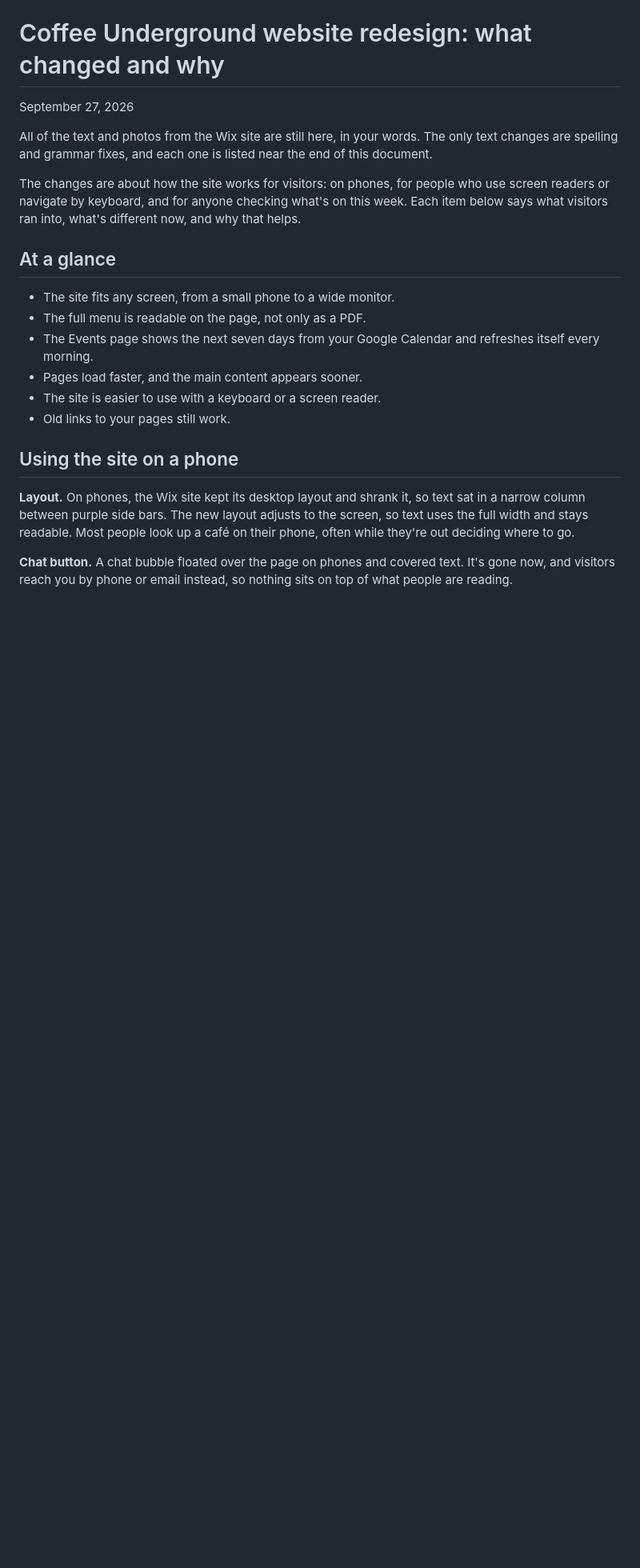
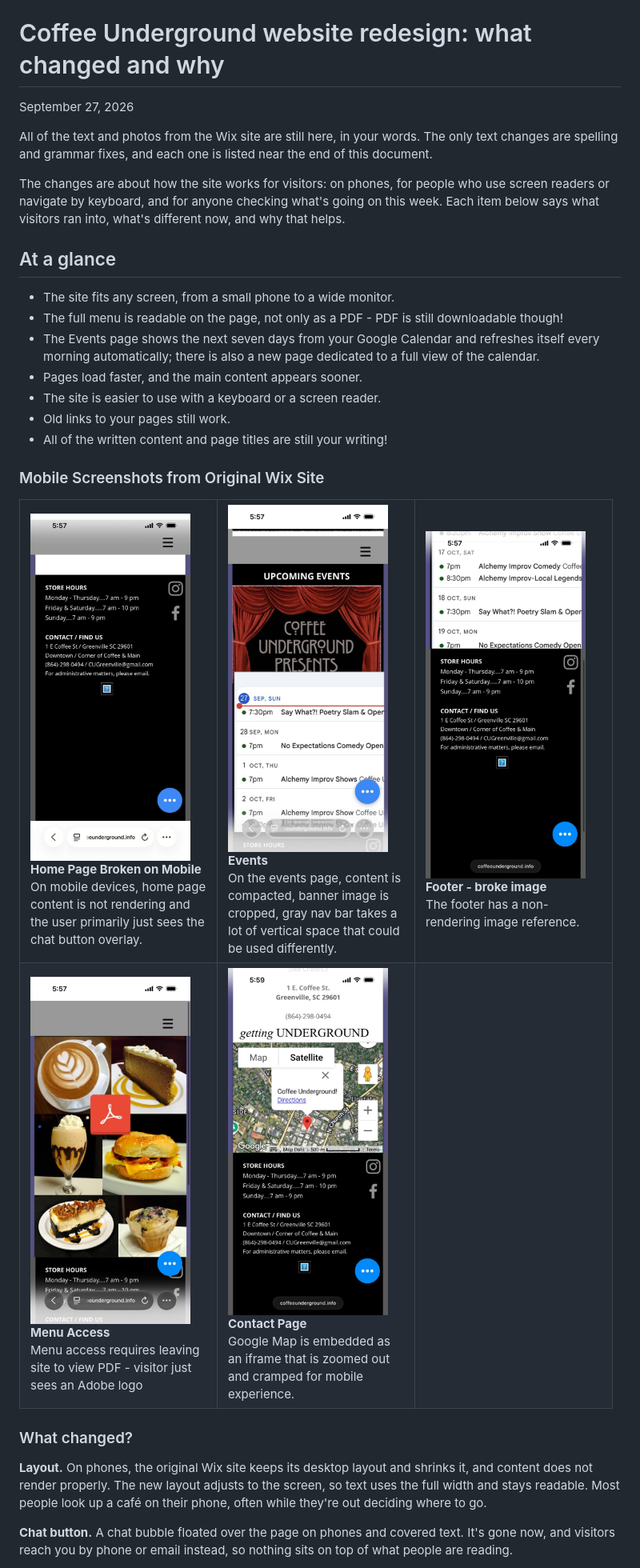
Before and after one commit to austinjhunt/coffee-underground-redesign, a Markdown page: docs/what-changed.md, the part around the change. Shown at 80% size. Drawn GitHub-style; pictures changed too: docs/IMG_1788-1.jpg (added), docs/IMG_1789.jpg (added), docs/IMG_1790.jpg (added); blank space fills up the shorter version.

Commit message:
Docs: add original-site mobile screenshots to what-changed
Five phone screenshots of the Wix site in a 3-column grid at 200px,
each linking to a 600px copy (JPEG, 452 KB total).

Co-Authored-By: Claude Opus 5.5 <noreply@anthropic.com>

```diff
--- a/docs/what-changed.md
+++ b/docs/what-changed.md
@@ -4,20 +4,57 @@ September 27, 2026
 
 All of the text and photos from the Wix site are still here, in your words. The only text changes are spelling and grammar fixes, and each one is listed near the end of this document.
 
-The changes are about how the site works for visitors: on phones, for people who use screen readers or navigate by keyboard, and for anyone checking what's on this week. Each item below says what visitors ran into, what's different now, and why that helps.
+The changes are about how the site works for visitors: on phones, for people who use screen readers or navigate by keyboard, and for anyone checking what's going on this week. Each item below says what visitors ran into, what's different now, and why that helps.
 
 ## At a glance
 
 - The site fits any screen, from a small phone to a wide monitor.
-- The full menu is readable on the page, not only as a PDF.
-- The Events page shows the next seven days from your Google Calendar and refreshes itself every morning.
+- The full menu is readable on the page, not only as a PDF - PDF is still downloadable though!
+- The Events page shows the next seven days from your Google Calendar and refreshes itself every morning automatically; there is also a new page dedicated to a full view of the calendar.
 - Pages load faster, and the main content appears sooner.
 - The site is easier to use with a keyboard or a screen reader.
 - Old links to your pages still work.
+- All of the written content and page titles are still your writing!
 
-## Using the site on a phone
+### Mobile Screenshots from Original Wix Site
 
-**Layout.** On phones, the Wix site kept its desktop layout and shrank it, so text sat in a narrow column between purple side bars. The new layout adjusts to the screen, so text uses the full width and stays readable. Most people look up a café on their phone, often while they're out deciding where to go.
+<table>
+  <tr>
+    <td valign="top" width="220">
+      <a href="IMG_1788-1.jpg"><img src="IMG_1788-1.jpg" width="200" alt="home page, content not rendering, chat button overlay"></a><br>
+      <b>Home Page Broken on Mobile</b><br>
+      On mobile devices, home page content is not rendering and the user primarily just sees the chat button overlay.
+    </td>
+    <td valign="top" width="220">
+      <a href="IMG_1789.jpg"><img src="IMG_1789.jpg" width="200" alt="events page, content is compacted, banner image is cropped, gray nav bar takes a lot of vertical space"></a><br>
+      <b>Events</b><br>
+      On the events page, content is compacted, banner image is cropped, gray nav bar takes a lot of vertical space that could be used differently.
+    </td>
+    <td valign="top" width="220">
+      <a href="IMG_1790.jpg"><img src="IMG_1790.jpg" width="200" alt="footer has a non-rendering image reference"></a><br>
+      <b>Footer - broke image</b><br>
+      The footer has a non-rendering image reference.
+    </td>
+  </tr>
+  <tr>
+    <td valign="top" width="220">
+      <a href="IMG_1791.jpg"><img src="IMG_1791.jpg" width="200" alt="menu access requires leaving site to view PDF - visitor just sees an Adobe logo"></a><br>
+      <b>Menu Access</b><br>
+      Menu access requires leaving site to view PDF - visitor just sees an Adobe logo
+    </td>
+    <td valign="top" width="220">
+      <a href="IMG_1794.jpg"><img src="IMG_1794.jpg" width="200" alt="contact page, map is embedded as an iframe that is zoomed out and a little cramped"></a><br>
+      <b>Contact Page</b><br>
+      Google Map is embedded as an iframe that is zoomed out and cramped for mobile experience.
+    </td>
+    <td></td>
+  </tr>
+</table>
+
+
+### What changed?
+
+**Layout.** On phones, the original Wix site keeps its desktop layout and shrinks it, and content does not render properly. The new layout adjusts to the screen, so text uses the full width and stays readable. Most people look up a café on their phone, often while they're out deciding where to go.
 
 **Chat button.** A chat bubble floated over the page on phones and covered text. It's gone now, and visitors reach you by phone or email instead, so nothing sits on top of what people are reading.
 
```
